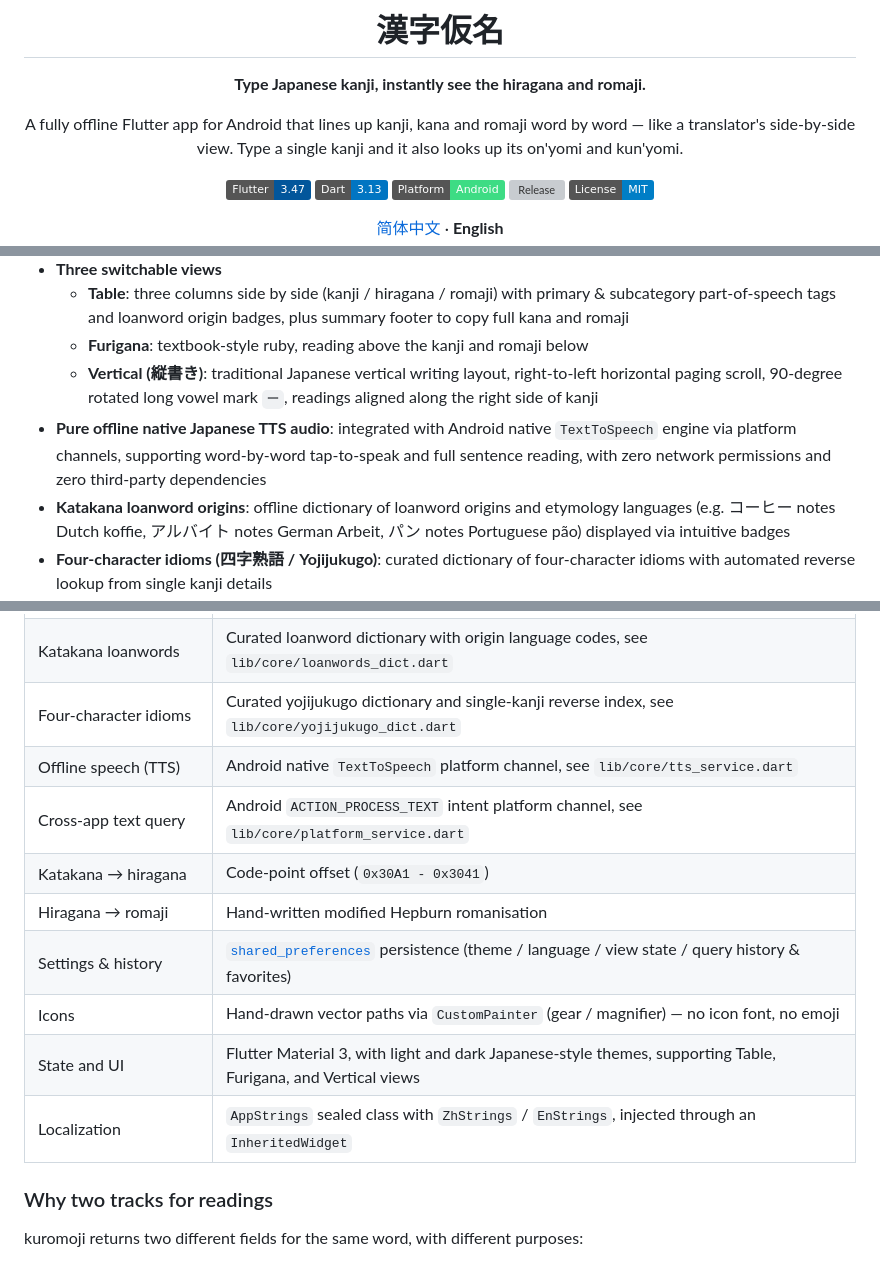
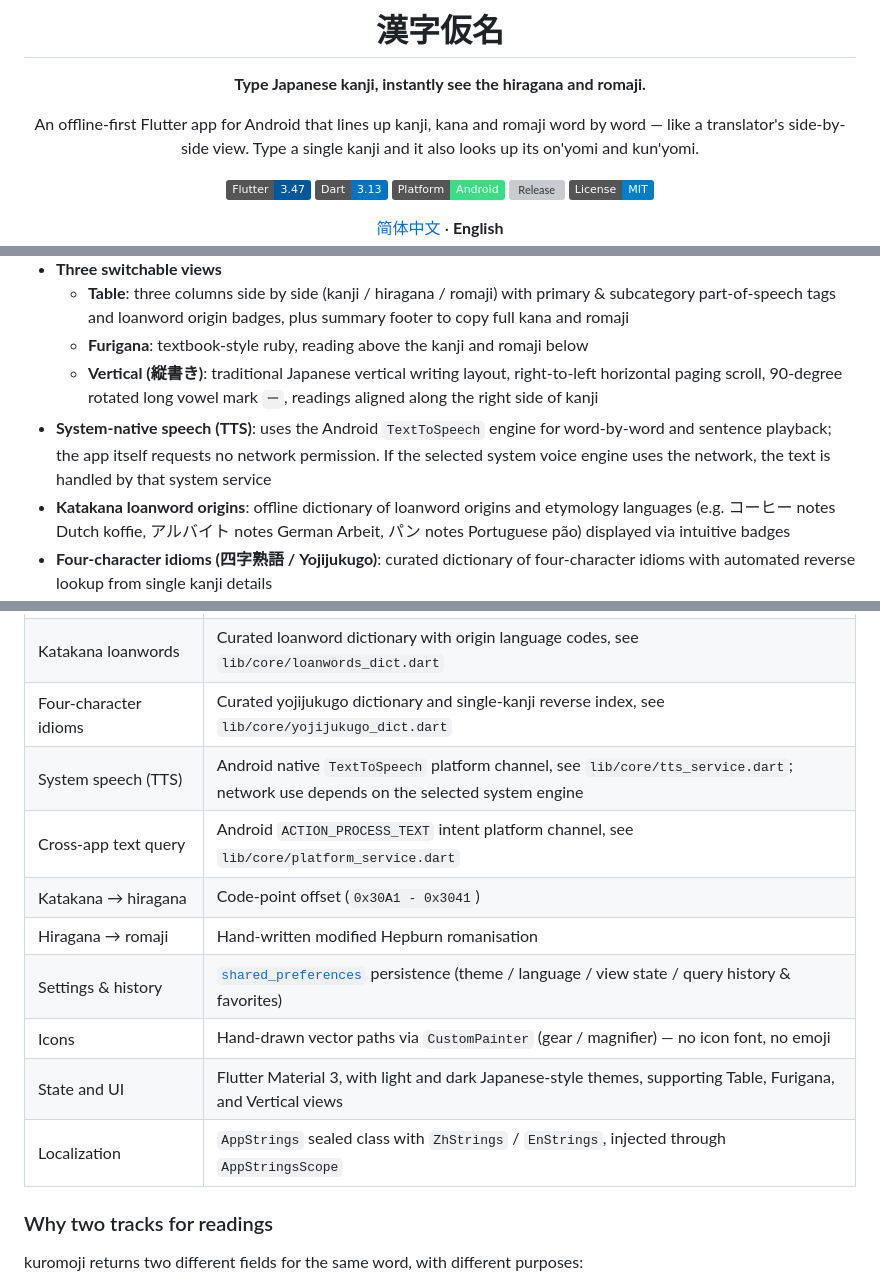
Before and after one commit to Aclguh/kanji-hiragana, a Markdown page: README.en.md, 3 parts joined by grey strips. Rendered like a GitHub page; badges without logos; grey boxes are pictures that could not be loaded.

```diff
--- a/README.en.md
+++ b/README.en.md
@@ -6,7 +6,7 @@
 
 **Type Japanese kanji, instantly see the hiragana and romaji.**
 
-A fully offline Flutter app for Android that lines up kanji, kana and romaji word by word
+An offline-first Flutter app for Android that lines up kanji, kana and romaji word by word
 — like a translator's side-by-side view. Type a single kanji and it also looks up its
 on'yomi and kun'yomi.
 
@@ -34,7 +34,7 @@ on'yomi and kun'yomi.
     part-of-speech tags and loanword origin badges, plus summary footer to copy full kana and romaji
   - **Furigana**: textbook-style ruby, reading above the kanji and romaji below
   - **Vertical (縦書き)**: traditional Japanese vertical writing layout, right-to-left horizontal paging scroll, 90-degree rotated long vowel mark `ー`, readings aligned along the right side of kanji
-- **Pure offline native Japanese TTS audio**: integrated with Android native `TextToSpeech` engine via platform channels, supporting word-by-word tap-to-speak and full sentence reading, with zero network permissions and zero third-party dependencies
+- **System-native speech (TTS)**: uses the Android `TextToSpeech` engine for word-by-word and sentence playback; the app itself requests no network permission. If the selected system voice engine uses the network, the text is handled by that system service
 - **Katakana loanword origins**: offline dictionary of loanword origins and etymology languages (e.g. コーヒー notes Dutch koffie, アルバイト notes German Arbeit, パン notes Portuguese pão) displayed via intuitive badges
 - **Four-character idioms (四字熟語 / Yojijukugo)**: curated dictionary of four-character idioms with automated reverse lookup from single kanji details
 - **214 Kangxi radical lookup table**: complete 214 Kangxi radical sheet mapped across 1..17 strokes, dynamically counting matching kanji in the database, tap to filter
@@ -142,14 +141,14 @@ flutter build apk --release --split-per-abi
 | 214 Kangxi radicals | Complete 214 Kangxi radical table with 1..17 stroke mappings, see `lib/core/radical_dict.dart` |
 | Katakana loanwords | Curated loanword dictionary with origin language codes, see `lib/core/loanwords_dict.dart` |
 | Four-character idioms | Curated yojijukugo dictionary and single-kanji reverse index, see `lib/core/yojijukugo_dict.dart` |
-| Offline speech (TTS) | Android native `TextToSpeech` platform channel, see `lib/core/tts_service.dart` |
+| System speech (TTS) | Android native `TextToSpeech` platform channel, see `lib/core/tts_service.dart`; network use depends on the selected system engine |
 | Cross-app text query | Android `ACTION_PROCESS_TEXT` intent platform channel, see `lib/core/platform_service.dart` |
 | Katakana → hiragana | Code-point offset (`0x30A1 - 0x3041`) |
 | Hiragana → romaji | Hand-written modified Hepburn romanisation |
 | Settings & history | [`shared_preferences`](https://pub.dev/packages/shared_preferences) persistence (theme / language / view state / query history & favorites) |
 | Icons | Hand-drawn vector paths via `CustomPainter` (gear / magnifier) — no icon font, no emoji |
 | State and UI | Flutter Material 3, with light and dark Japanese-style themes, supporting Table, Furigana, and Vertical views |
-| Localization | `AppStrings` sealed class with `ZhStrings` / `EnStrings`, injected through an `InheritedWidget` |
+| Localization | `AppStrings` sealed class with `ZhStrings` / `EnStrings`, injected through `AppStringsScope` |
 
 ### Why two tracks for readings
 
```
Also changed, not shown: other parts of README.en.md (+26 -11 lines), README.md (+29 -13 lines).
